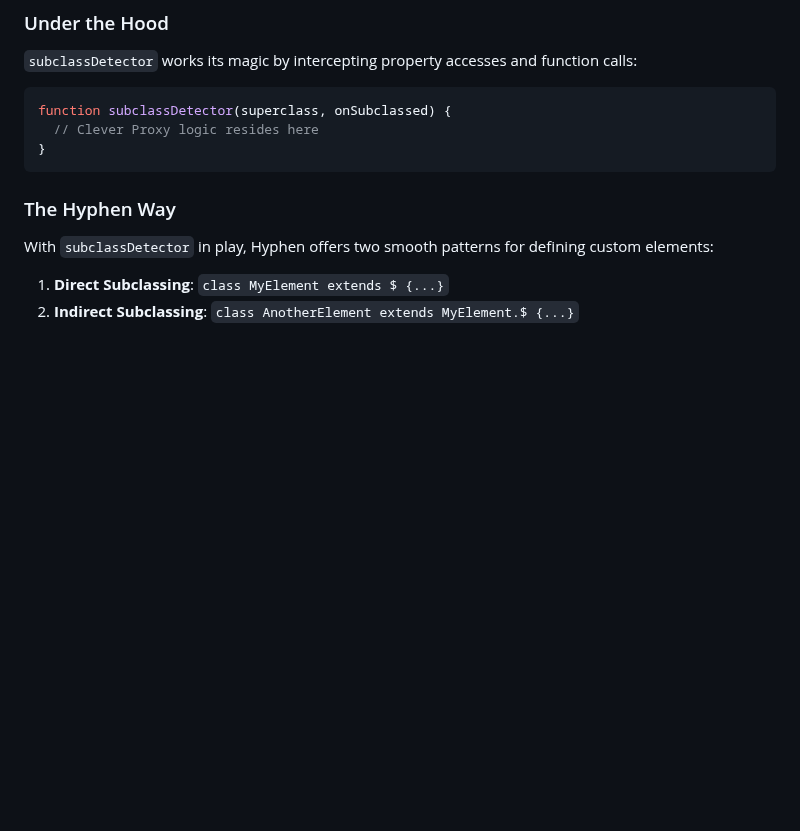
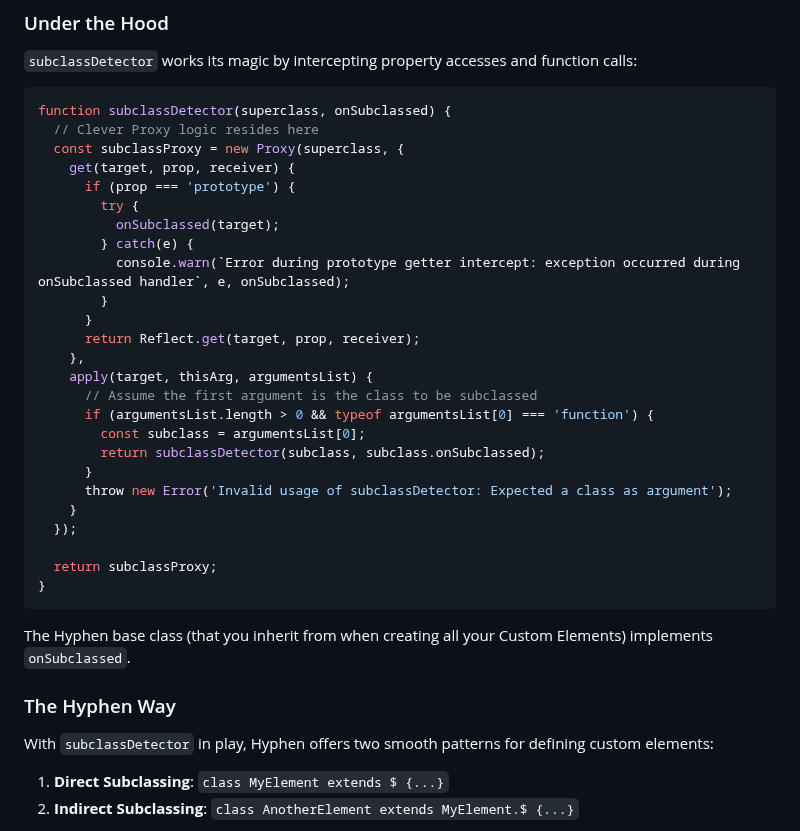
Before and after one commit to o0101/-, a Markdown page: posts/classy-magic.md, the part around the change. GitHub-like rendering; blank space fills up the shorter version.

Commit message:
Update classy-magic.md
Signed-off-by: Cris <22254235+00000o1@users.noreply.github.com>

````diff
--- a/posts/classy-magic.md
+++ b/posts/classy-magic.md
@@ -32,8 +32,32 @@ After much tinkering, we unveiled `subclassDetector`, a sleek addition to Hyphen
 ```javascript
 function subclassDetector(superclass, onSubclassed) {
   // Clever Proxy logic resides here
+  const subclassProxy = new Proxy(superclass, {
+    get(target, prop, receiver) {
+      if (prop === 'prototype') {
+        try {
+          onSubclassed(target);
+        } catch(e) {
+          console.warn(`Error during prototype getter intercept: exception occurred during onSubclassed handler`, e, onSubclassed);
+        }
+      }
+      return Reflect.get(target, prop, receiver);
+    },
+    apply(target, thisArg, argumentsList) {
+      // Assume the first argument is the class to be subclassed
+      if (argumentsList.length > 0 && typeof argumentsList[0] === 'function') {
+        const subclass = argumentsList[0];
+        return subclassDetector(subclass, subclass.onSubclassed);
+      }
+      throw new Error('Invalid usage of subclassDetector: Expected a class as argument');
+    }
+  });
+
+  return subclassProxy;
 }
 ```
+
+The Hyphen base class (that you inherit from when creating all your Custom Elements) implements `onSubclassed`.
 
 ### The Hyphen Way
 
````
